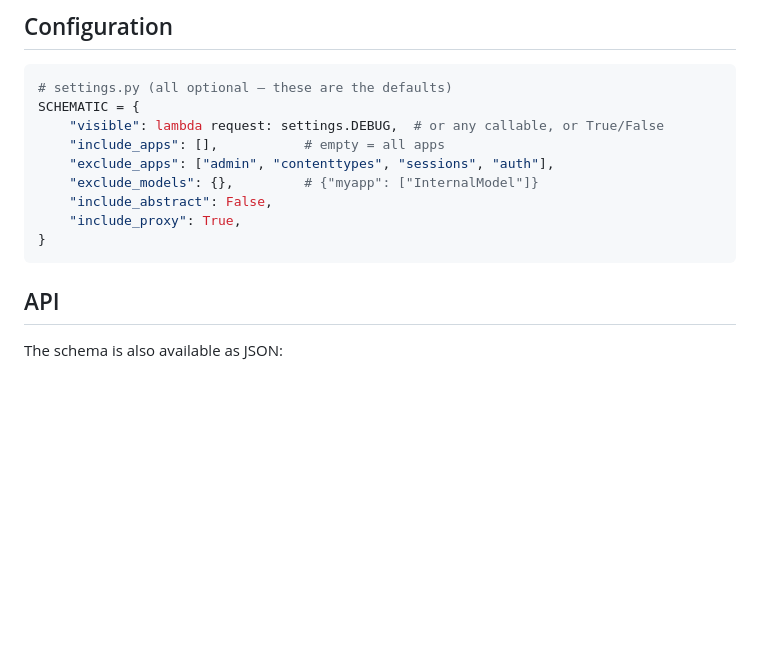
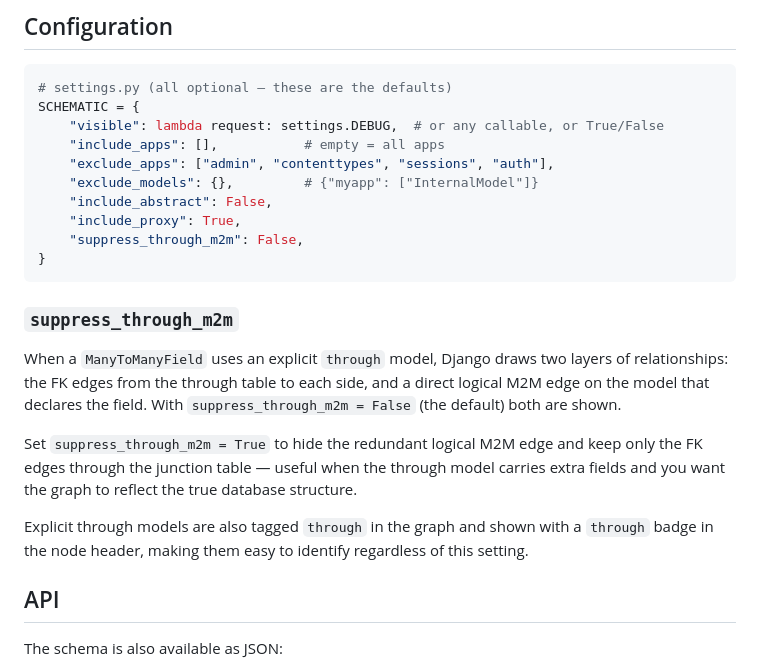
Before and after one commit to jsheffie/django-schematic, a Markdown page: README.md, the part around the change. Rendered like a GitHub page; blank space fills up the shorter version.

````diff
--- a/README.md
+++ b/README.md
@@ -117,8 +117,17 @@ SCHEMATIC = {
     "exclude_models": {},         # {"myapp": ["InternalModel"]}
     "include_abstract": False,
     "include_proxy": True,
+    "suppress_through_m2m": False,
 }
 ```
+
+### `suppress_through_m2m`
+
+When a `ManyToManyField` uses an explicit `through` model, Django draws two layers of relationships: the FK edges from the through table to each side, and a direct logical M2M edge on the model that declares the field. With `suppress_through_m2m = False` (the default) both are shown.
+
+Set `suppress_through_m2m = True` to hide the redundant logical M2M edge and keep only the FK edges through the junction table — useful when the through model carries extra fields and you want the graph to reflect the true database structure.
+
+Explicit through models are also tagged `through` in the graph and shown with a `through` badge in the node header, making them easy to identify regardless of this setting.
 
 ## API
 
````
